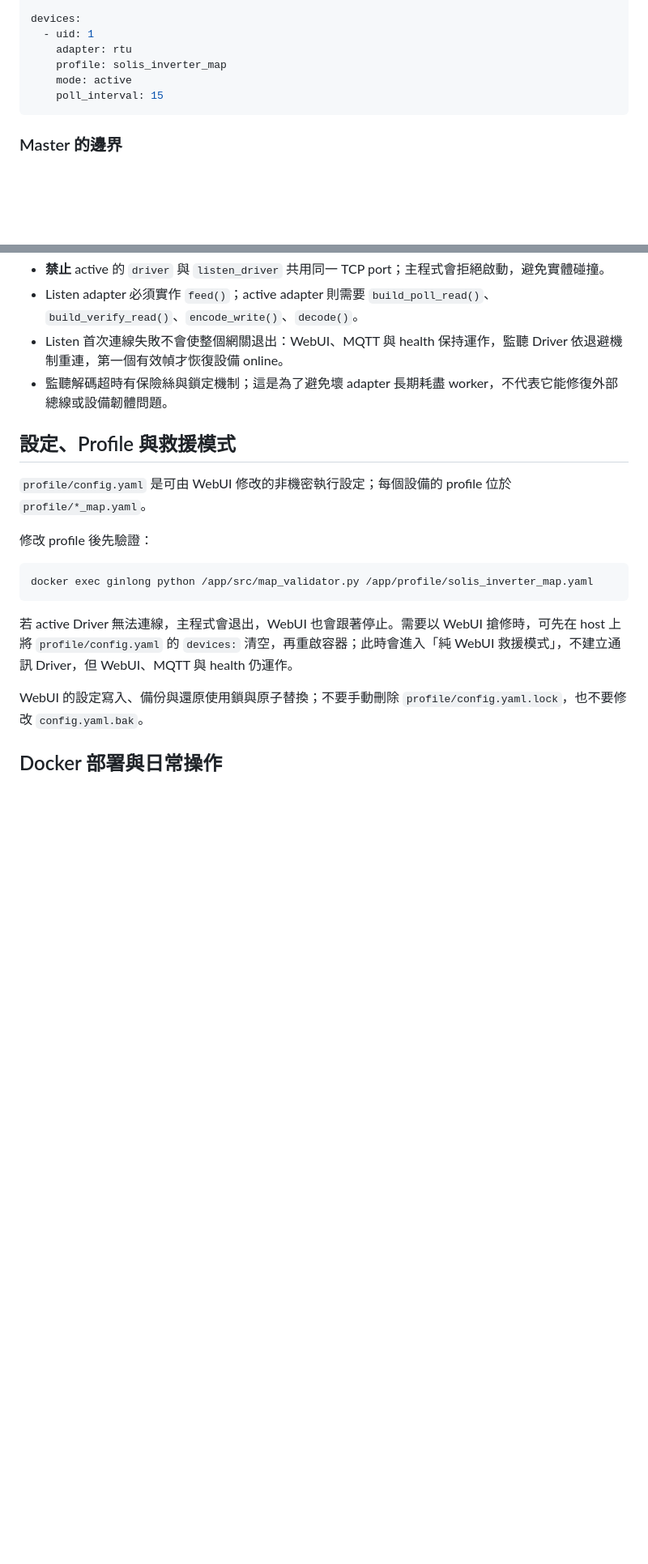
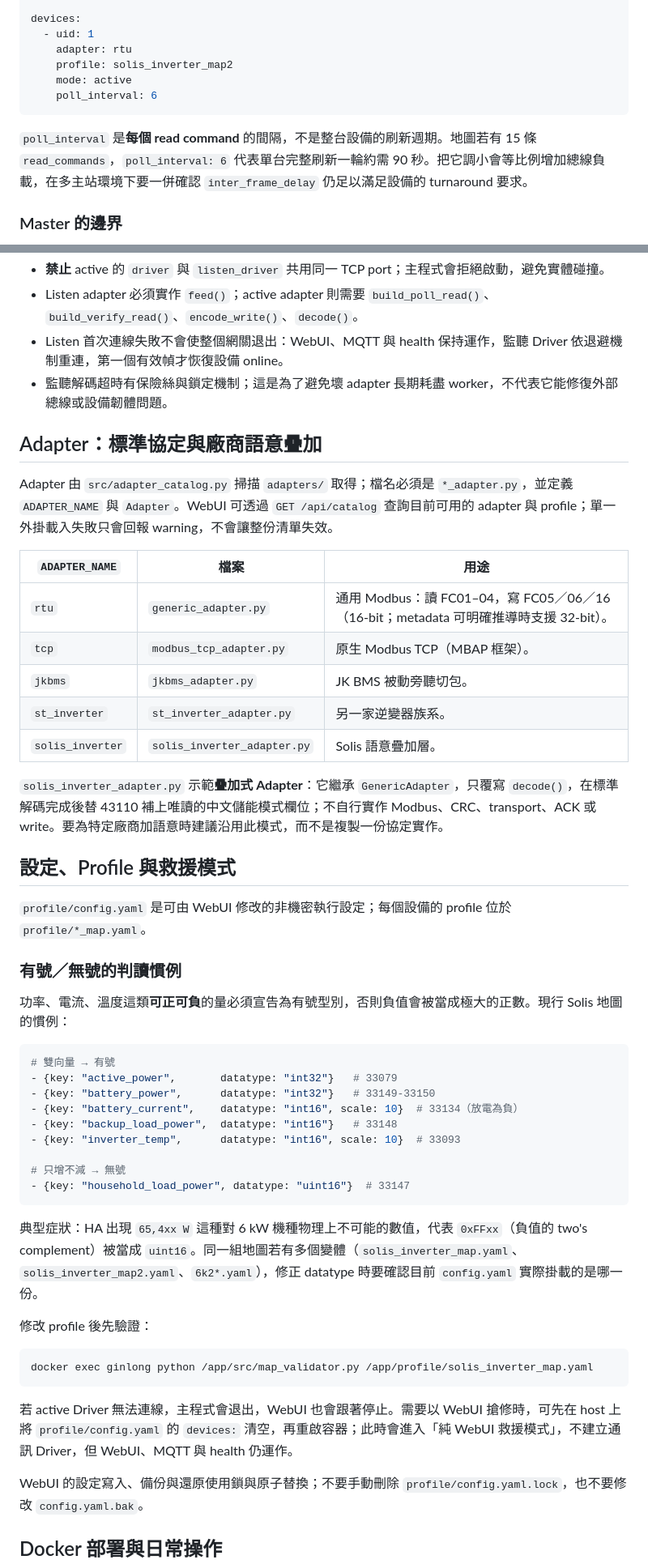
Before and after one commit to loveflee/gateway, a Markdown page: README.md, 2 parts joined by grey strips. Shown at 81% size. Drawn GitHub-style; blank space fills up the shorter version.

Commit message:
docs: 更新 AGENTS.md 與 README 至目前架構
AGENTS.md：
- 專案地圖新增 src/adapter_catalog.py（runtime 與 WebUI 共用的 adapter 探索，
  掃描本身無 Gateway/Driver/MQTT/WebUI 啟動副作用）
- §4 改述 adapter loader 位置，補上 solis_inverter 疊加式 Adapter 的模式說明：
  繼承 GenericAdapter、只覆寫 decode()、不自行實作協定
- §5 新增「雙向量必須宣告為有號型別」慣例，以及多份地圖變體的同步提醒
- 補述 WebUI GET /api/catalog

README：
- 分層責任表新增 adapter_catalog；管理介面補上 catalog
- 新增「Adapter：標準協定與廠商語意疊加」章節（五個 ADAPTER_NAME 對照表）
- 新增「有號／無號的判讀慣例」章節：說明 65,4xx W 症狀即 0xFFxx 被當 uint16
- 範例 config 對齊現況（solis_inverter_map2 / poll_interval 6），
  並說明 poll_interval 是每個 read command 的間隔而非整台刷新週期

僅更新文件，未修改任何 production code、profile 或設定。

Co-Authored-By: Claude Opus 5 <noreply@anthropic.com>
Claude-Session: https://claude.ai/code/session_01KcTZeYAN6bfUgvBoKdkqRr

````diff
--- a/README.md
+++ b/README.md
@@ -102,10 +103,12 @@ driver:
 devices:
   - uid: 1
     adapter: rtu
-    profile: solis_inverter_map
+    profile: solis_inverter_map2
     mode: active
-    poll_interval: 15
+    poll_interval: 6
 ```
+
+`poll_interval` 是**每個 read command** 的間隔，不是整台設備的刷新週期。地圖若有 15 條 `read_commands`，`poll_interval: 6` 代表單台完整刷新一輪約需 90 秒。把它調小會等比例增加總線負載，在多主站環境下要一併確認 `inter_frame_delay` 仍足以滿足設備的 turnaround 要求。
 
 ### Master 的邊界
 
@@ -152,9 +155,41 @@ devices:
 - Listen 首次連線失敗不會使整個網關退出：WebUI、MQTT 與 health 保持運作，監聽 Driver 依退避機制重連，第一個有效幀才恢復設備 online。
 - 監聽解碼超時有保險絲與鎖定機制；這是為了避免壞 adapter 長期耗盡 worker，不代表它能修復外部總線或設備韌體問題。
 
+## Adapter：標準協定與廠商語意疊加
+
+Adapter 由 `src/adapter_catalog.py` 掃描 `adapters/` 取得；檔名必須是 `*_adapter.py`，並定義 `ADAPTER_NAME` 與 `Adapter`。WebUI 可透過 `GET /api/catalog` 查詢目前可用的 adapter 與 profile；單一外掛載入失敗只會回報 warning，不會讓整份清單失效。
+
+| `ADAPTER_NAME` | 檔案 | 用途 |
+|---|---|---|
+| `rtu` | `generic_adapter.py` | 通用 Modbus：讀 FC01–04，寫 FC05／06／16（16-bit；metadata 可明確推導時支援 32-bit）。 |
+| `tcp` | `modbus_tcp_adapter.py` | 原生 Modbus TCP（MBAP 框架）。 |
+| `jkbms` | `jkbms_adapter.py` | JK BMS 被動旁聽切包。 |
+| `st_inverter` | `st_inverter_adapter.py` | 另一家逆變器族系。 |
+| `solis_inverter` | `solis_inverter_adapter.py` | Solis 語意疊加層。 |
+
+`solis_inverter_adapter.py` 示範**疊加式 Adapter**：它繼承 `GenericAdapter`，只覆寫 `decode()`，在標準解碼完成後替 43110 補上唯讀的中文儲能模式欄位；不自行實作 Modbus、CRC、transport、ACK 或 write。要為特定廠商加語意時建議沿用此模式，而不是複製一份協定實作。
+
 ## 設定、Profile 與救援模式
 
 `profile/config.yaml` 是可由 WebUI 修改的非機密執行設定；每個設備的 profile 位於 `profile/*_map.yaml`。
+
+### 有號／無號的判讀慣例
+
+功率、電流、溫度這類**可正可負**的量必須宣告為有號型別，否則負值會被當成極大的正數。現行 Solis 地圖的慣例：
+
+```yaml
+# 雙向量 → 有號
+- {key: "active_power",       datatype: "int32"}   # 33079
+- {key: "battery_power",      datatype: "int32"}   # 33149-33150
+- {key: "battery_current",    datatype: "int16", scale: 10}  # 33134（放電為負）
+- {key: "backup_load_power",  datatype: "int16"}   # 33148
+- {key: "inverter_temp",      datatype: "int16", scale: 10}  # 33093
+
+# 只增不減 → 無號
+- {key: "household_load_power", datatype: "uint16"}  # 33147
+```
+
+典型症狀：HA 出現 `65,4xx W` 這種對 6 kW 機種物理上不可能的數值，代表 `0xFFxx`（負值的 two's complement）被當成 `uint16`。同一組地圖若有多個變體（`solis_inverter_map.yaml`、`solis_inverter_map2.yaml`、`6k2*.yaml`），修正 datatype 時要確認目前 `config.yaml` 實際掛載的是哪一份。
 
 修改 profile 後先驗證：
 
````
Also changed, not shown: other parts of README.md (+2 -1 lines), AGENTS.md (+8 -3 lines).
